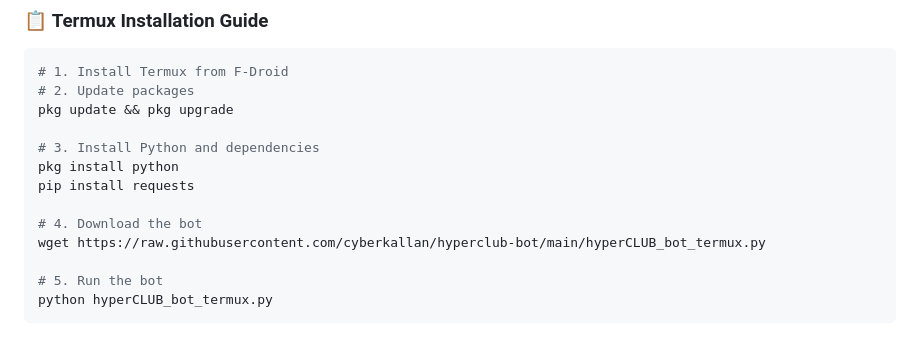
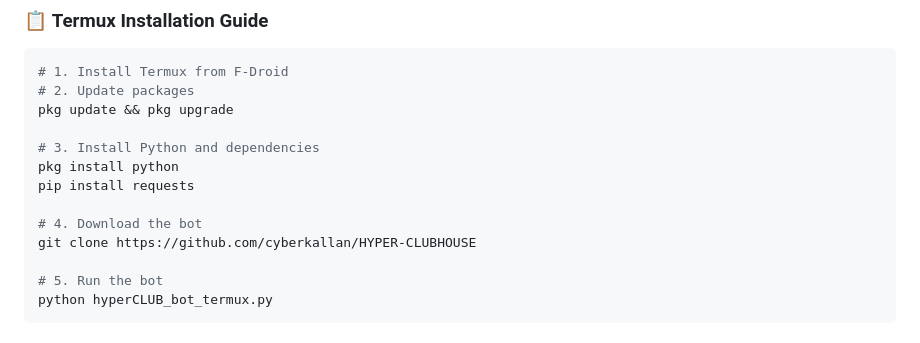
Before and after one commit to cyberkallan/HYPER-CLUBHOUSE, a Markdown page: README.md, the part around the change. Drawn GitHub-style.

```diff
--- a/README.md
+++ b/README.md
@@ -110,7 +110,7 @@ pkg install python
 pip install requests
 
 # 4. Download the bot
-wget https://raw.githubusercontent.com/cyberkallan/hyperclub-bot/main/hyperCLUB_bot_termux.py
+git clone https://github.com/cyberkallan/HYPER-CLUBHOUSE
 
 # 5. Run the bot
 python hyperCLUB_bot_termux.py
```
